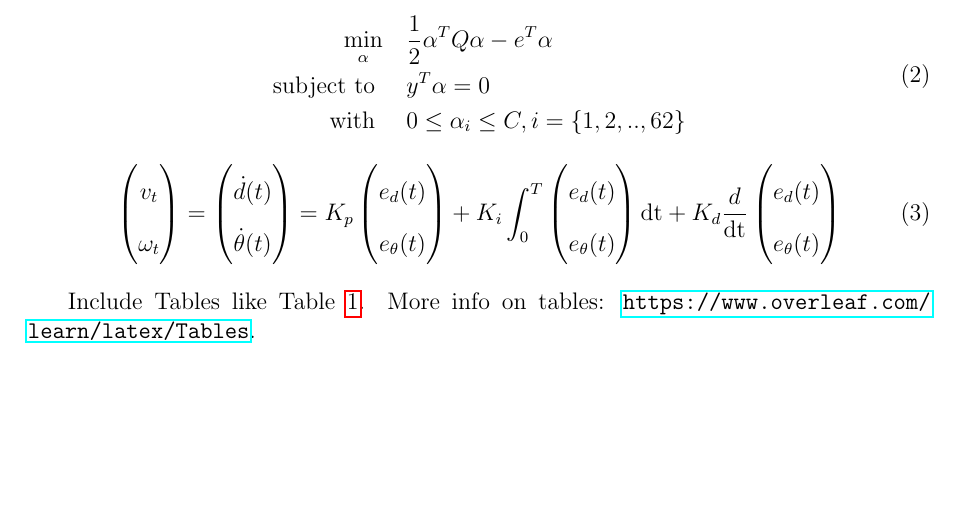
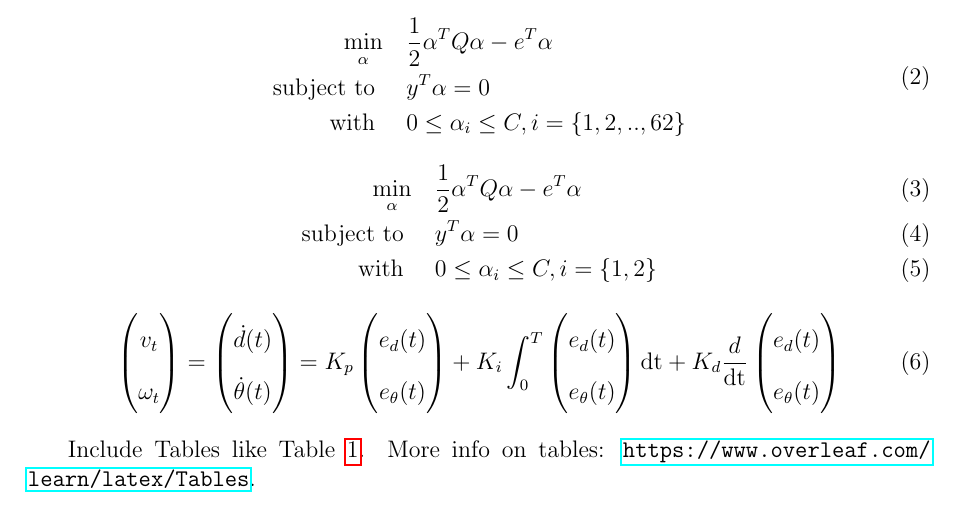
Before and after one commit to lenhatquang2512/Hw_Umich_template, a LaTeX document (main.tex): part of page 3 of 4, cut so that both start at the same text, the shorter picture padded with empty space. Compiled offline with pdfLaTeX.

Commit message:
modified feb 2023

```diff
--- a/main.tex
+++ b/main.tex
@@ -356,6 +356,12 @@ Evaluate Jacobian of f at xs is :
     \end{split}
 \end{equation}
 
+\begin{align}
+    \min_{\alpha}\quad      & \frac{1}{2}{\alpha}^{T}Q \alpha - e^T\alpha \\
+    \text{subject to }\quad & y^T \alpha = 0                              \\
+    \text{with }  \quad     & 0 \leq {\alpha}_i \leq C, i = \{ 1,2 \}
+\end{align}
+
 \begin{equation} \renewcommand{\arraystretch}{1.8}
     \label{Chap3:Eq4}
     \begin{pmatrix}
```
Also changed, not shown: main.tex (4 more changed lines).
